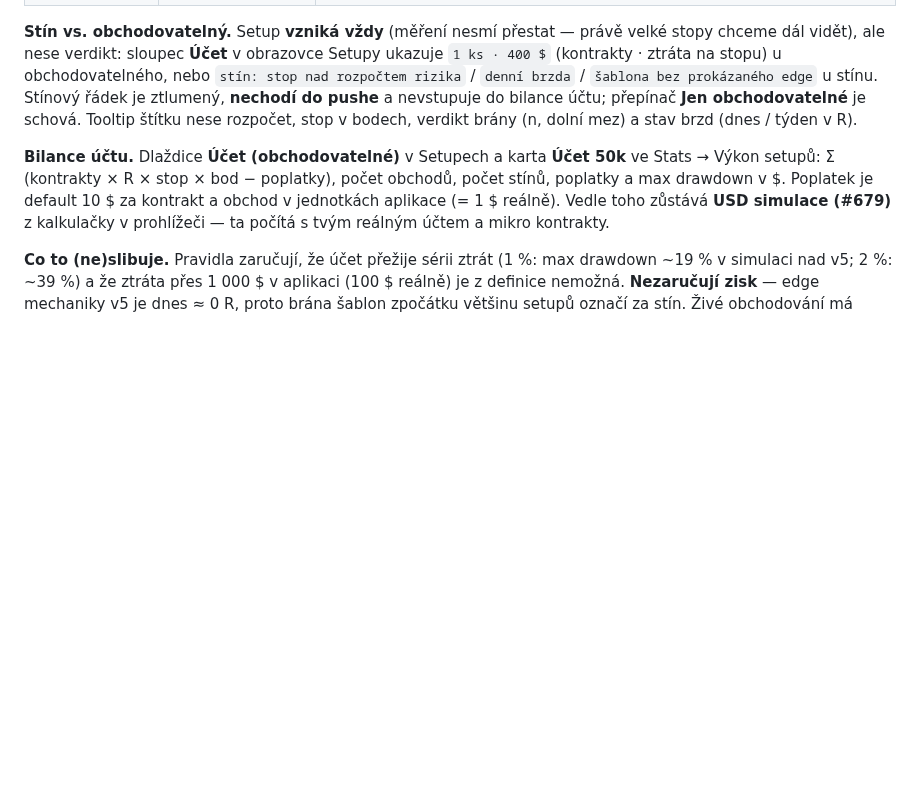
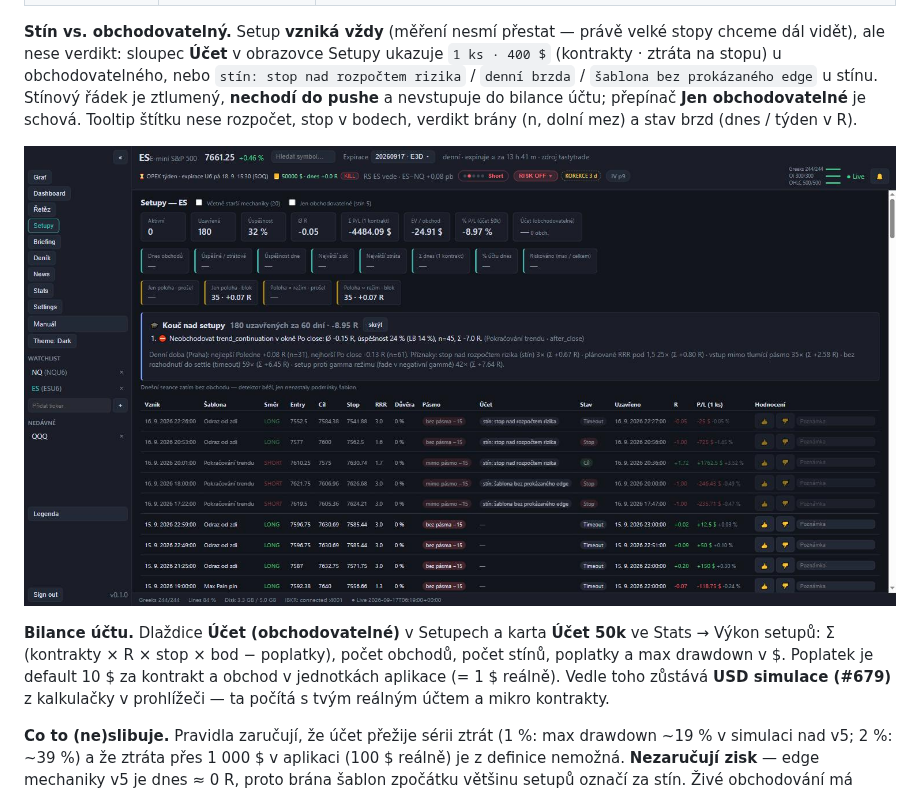
Before and after one commit to kEchiCZ/GEX, a Markdown page: docs/manual/UZIVATELSKY-MANUAL.md, the part around the change. Rendered like a GitHub page; pictures changed too: docs/manual/img/setupy-ucet-risk.jpg (added); blank space fills up the shorter version.

Commit message:
docs(manual): screenshot Setupy — sloupec Účet s risk štítky stínu a blok Kouč nad setupy (#628) (#1205)
Claude-Session: https://claude.ai/code/session_01Wn83Y4VGe9tMWidjtZf6Rt

Co-authored-by: Claude Fable 5.1 <noreply@anthropic.com>

```diff
--- a/docs/manual/UZIVATELSKY-MANUAL.md
+++ b/docs/manual/UZIVATELSKY-MANUAL.md
@@ -1576,6 +1576,8 @@ do pushe** a nevstupuje do bilance účtu; přepínač **Jen obchodovatelné** j
 schová. Tooltip štítku nese rozpočet, stop v bodech, verdikt brány (n, dolní
 mez) a stav brzd (dnes / týden v R).
 
+![Setupy — sloupec Účet: stín „stop nad rozpočtem rizika“ / „šablona bez prokázaného edge“, nad tabulkou Kouč nad setupy](img/setupy-ucet-risk.jpg)
+
 **Bilance účtu.** Dlaždice **Účet (obchodovatelné)** v Setupech a karta
 **Účet 50k** ve Stats → Výkon setupů: Σ (kontrakty × R × stop × bod −
 poplatky), počet obchodů, počet stínů, poplatky a max drawdown v $. Poplatek
```
Also changed, not shown: 4 other files.
